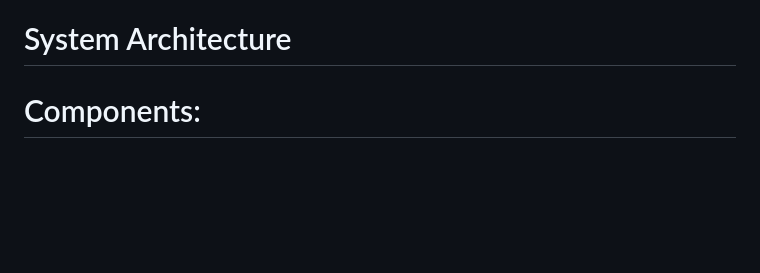
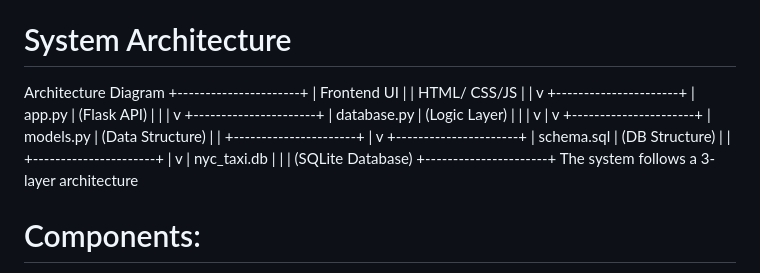
Before and after one commit to Oluwatomi-Thompson/Group-5-EWD-summative, a Markdown page: README.md, the part around the change. Rendered like a GitHub page; blank space fills up the shorter version.

Commit message:
Revise README for clarity and additional details
Updated README.md to enhance project overview, features, and setup instructions.

```diff
--- a/README.md
+++ b/README.md
@@ -36,6 +36,57 @@ The system demonstrates a complete data pipeline — from raw dataset ingestion
 
 
 # System Architecture
+Architecture Diagram
++----------------------+
+|
+Frontend UI
+|
+| HTML/ CSS/JS |
+|
+v
++----------------------+
+|
+app.py
+|
+(Flask API)
+|
+|
+|
+v
++----------------------+
+|
+database.py
+| (Logic Layer)
+|
+|
+|
+v
+|
+v
++----------------------+
+|
+models.py
+| (Data Structure)
+|
+|
++----------------------+
+|
+v
++----------------------+
+|
+schema.sql
+| (DB Structure)
+|
+|
++----------------------+
+|
+v
+| nyc_taxi.db
+|
+|
+| (SQLite Database)
++----------------------+
+The system follows a 3-layer architecture
 
 # Components:
 
```
